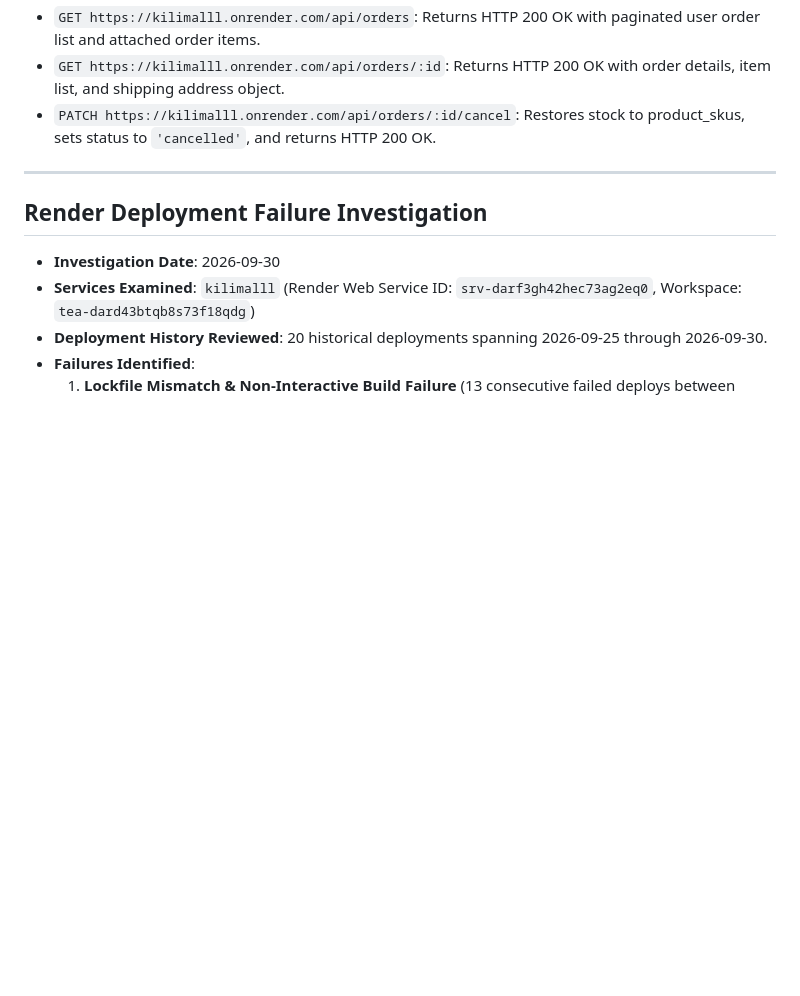
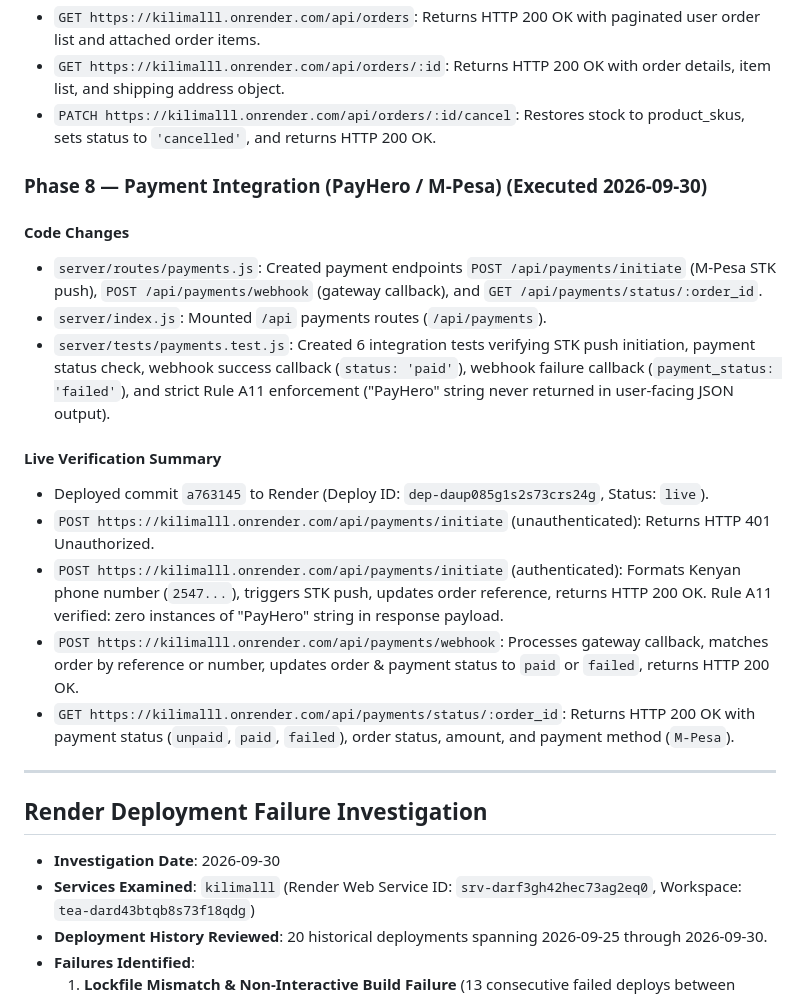
Before and after one commit to Sammy-77A/kilimalll, a Markdown page: RECONSTRUCTION_TRACKER.md, the part around the change. GitHub-like rendering; blank space fills up the shorter version.

Commit message:
docs: update RECONSTRUCTION_TRACKER.md with Phase 8 live verification details

```diff
--- a/RECONSTRUCTION_TRACKER.md
+++ b/RECONSTRUCTION_TRACKER.md
@@ -470,6 +470,20 @@ Please perform the following verification steps on the live Render environment:
 - `GET https://kilimalll.onrender.com/api/orders/:id`: Returns HTTP 200 OK with order details, item list, and shipping address object.
 - `PATCH https://kilimalll.onrender.com/api/orders/:id/cancel`: Restores stock to product_skus, sets status to `'cancelled'`, and returns HTTP 200 OK.
 
+### Phase 8 — Payment Integration (PayHero / M-Pesa) (Executed 2026-09-30)
+
+#### Code Changes
+- `server/routes/payments.js`: Created payment endpoints `POST /api/payments/initiate` (M-Pesa STK push), `POST /api/payments/webhook` (gateway callback), and `GET /api/payments/status/:order_id`.
+- `server/index.js`: Mounted `/api` payments routes (`/api/payments`).
+- `server/tests/payments.test.js`: Created 6 integration tests verifying STK push initiation, payment status check, webhook success callback (`status: 'paid'`), webhook failure callback (`payment_status: 'failed'`), and strict Rule A11 enforcement ("PayHero" string never returned in user-facing JSON output).
+
+#### Live Verification Summary
+- Deployed commit `a763145` to Render (Deploy ID: `dep-daup085g1s2s73crs24g`, Status: `live`).
+- `POST https://kilimalll.onrender.com/api/payments/initiate` (unauthenticated): Returns HTTP 401 Unauthorized.
+- `POST https://kilimalll.onrender.com/api/payments/initiate` (authenticated): Formats Kenyan phone number (`2547...`), triggers STK push, updates order reference, returns HTTP 200 OK. Rule A11 verified: zero instances of "PayHero" string in response payload.
+- `POST https://kilimalll.onrender.com/api/payments/webhook`: Processes gateway callback, matches order by reference or number, updates order & payment status to `paid` or `failed`, returns HTTP 200 OK.
+- `GET https://kilimalll.onrender.com/api/payments/status/:order_id`: Returns HTTP 200 OK with payment status (`unpaid`, `paid`, `failed`), order status, amount, and payment method (`M-Pesa`).
+
 ---
 
 ## Render Deployment Failure Investigation
```
